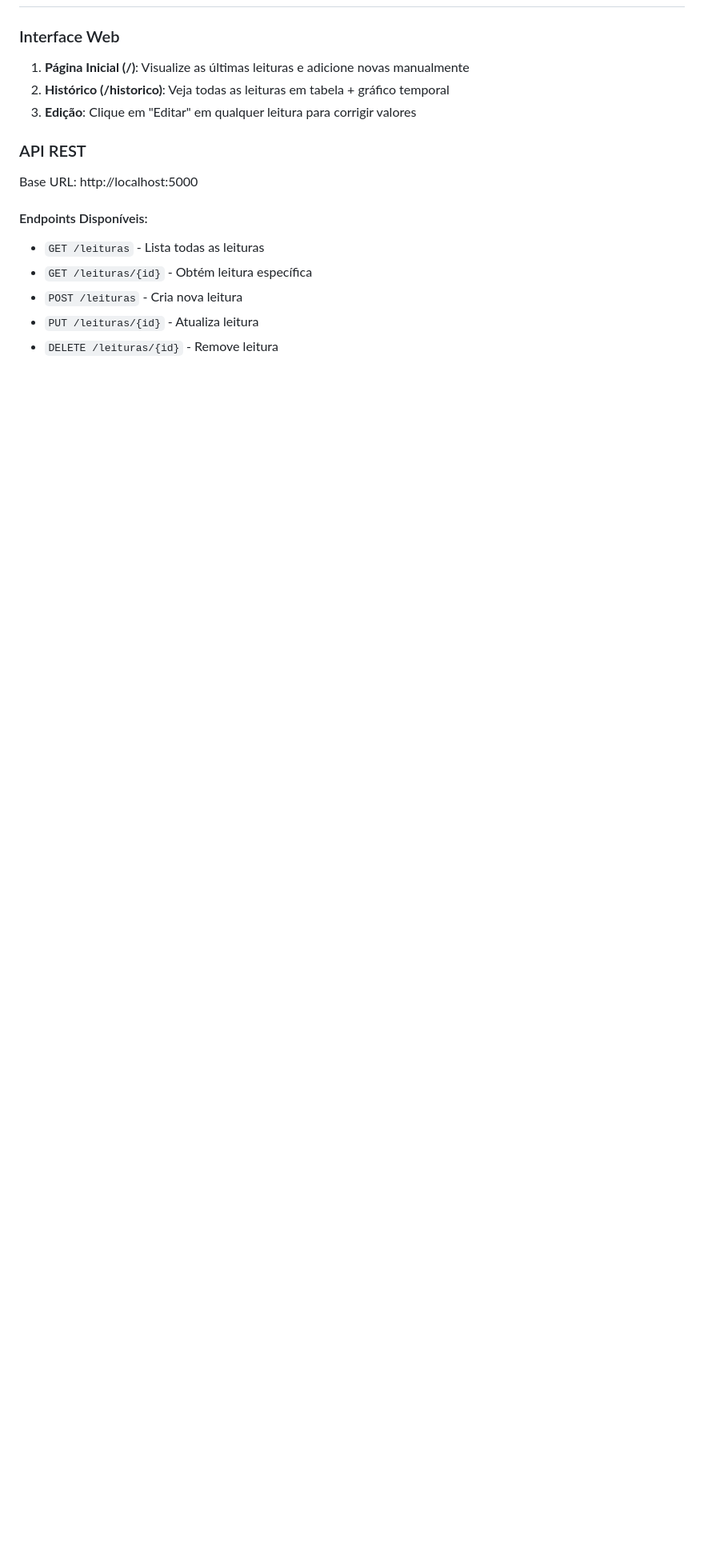
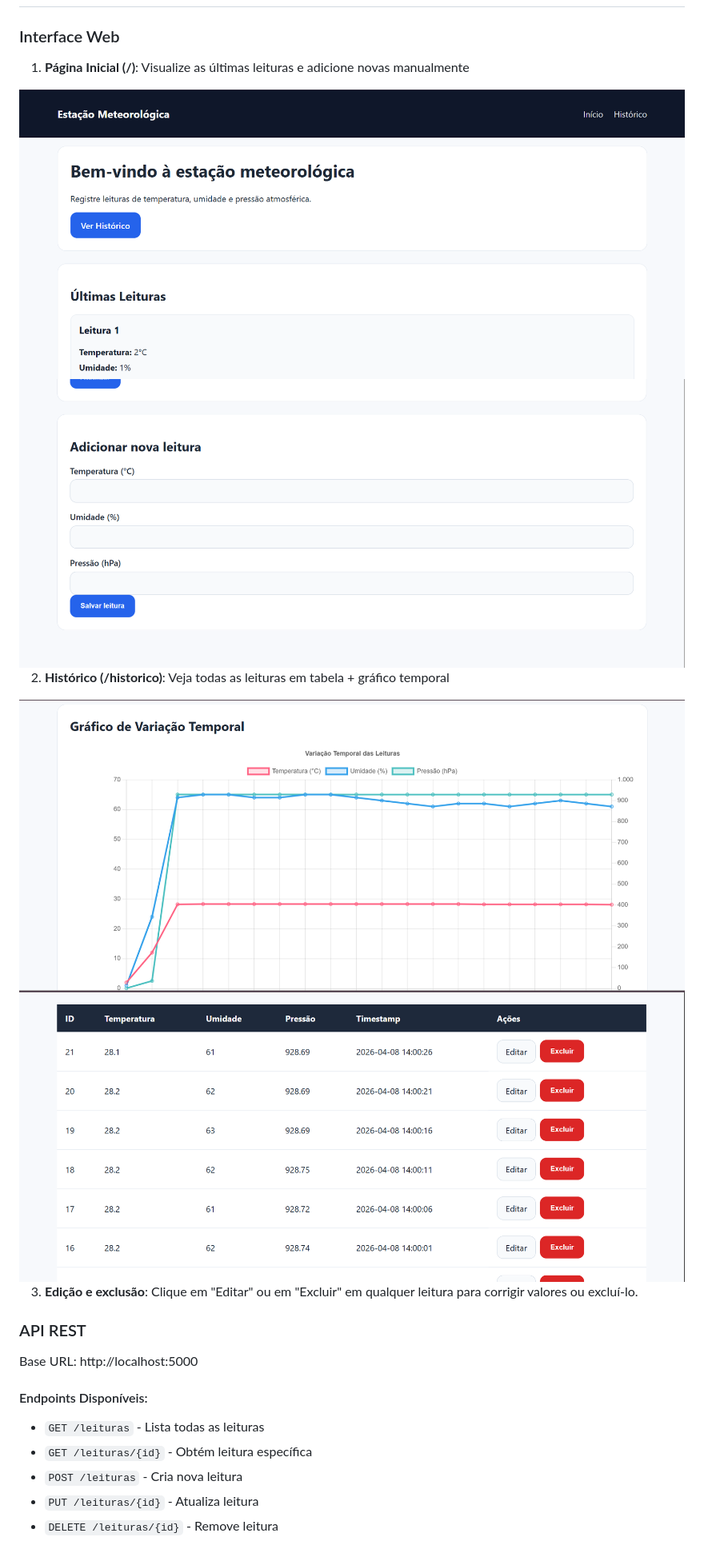
Before and after one commit to gomes-raf/ponderada_estacao_meteorologica, a Markdown page: README.md, the part around one of its changes. Shown at 80% size. Drawn GitHub-style; pictures changed too: assets/grafico.png (added), assets/historico.png (added), assets/nova_leitura.png (added); blank space fills up the shorter version.

Commit message:
docs: última versão do readme

```diff
--- a/README.md
+++ b/README.md
@@ -129,8 +133,18 @@ Abra seu navegador e vá para: http://localhost:5000
 ### Interface Web
 
 1. **Página Inicial (/)**: Visualize as últimas leituras e adicione novas manualmente
+
+<img src="assets/ultimas_leituras.png">
+
+<img src="assets/nova_leitura.png">
+
 2. **Histórico (/historico)**: Veja todas as leituras em tabela + gráfico temporal
-3. **Edição**: Clique em "Editar" em qualquer leitura para corrigir valores
+
+<img src="assets/grafico.png">
+
+<img src="assets/historico.png">
+
+3. **Edição e exclusão**: Clique em "Editar" ou em "Excluir" em qualquer leitura para corrigir valores ou excluí-lo.
 
 ### API REST
 
```
Also changed, not shown: other parts of README.md (+4 -42 lines), assets/montagem.jpeg (added), 2 other files.
